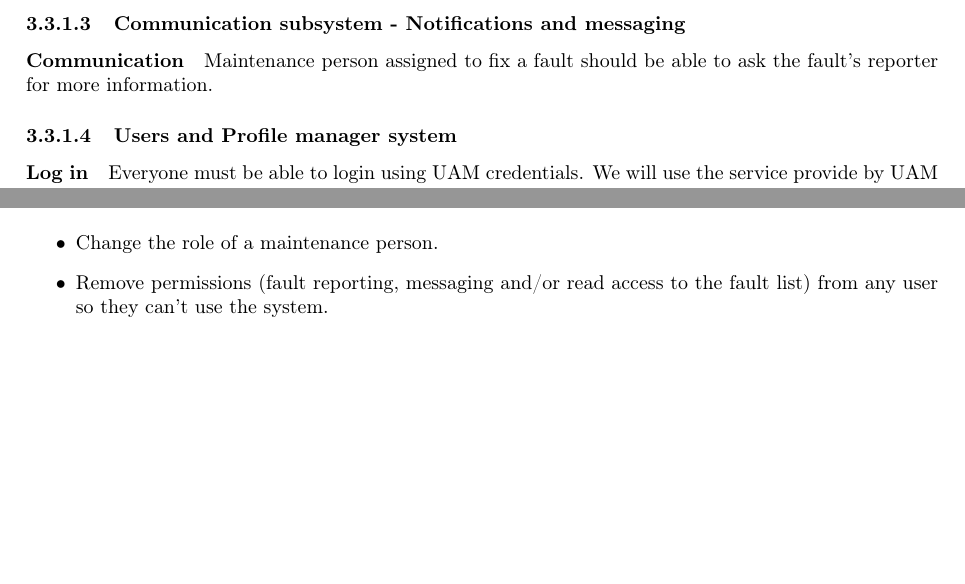
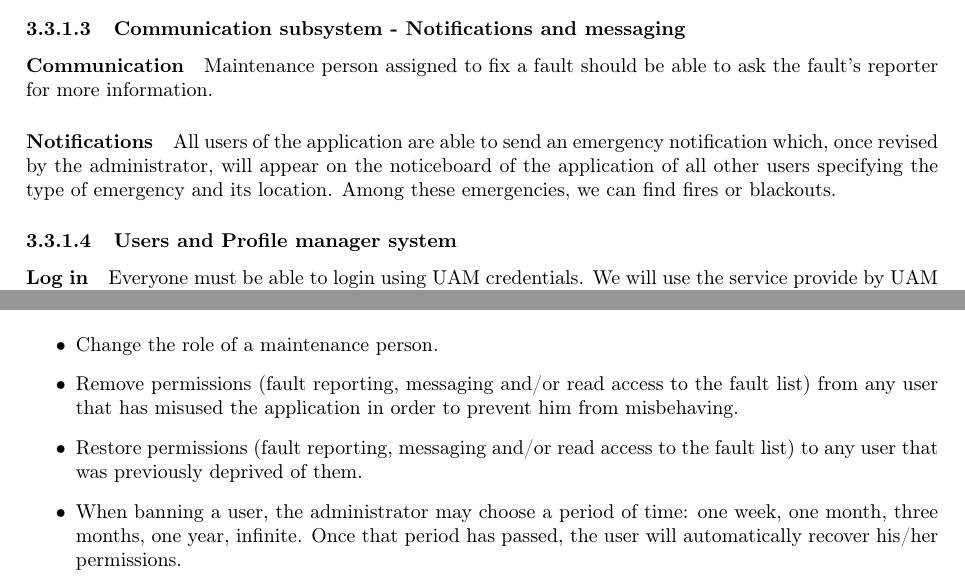
Before and after one commit to sgnip/Practical1, a LaTeX document (Technical Report/Technical_report.tex, which reads Technical Report/tex/Requirements.tex): two parts of pages 13 and 14 of 37, joined at a grey line, cut so that both start at the same text, the shorter picture padded with empty space. Compiled offline with pdfLaTeX.

Commit message:
Ban requirements added.

```diff
--- a/Technical Report/tex/Requirements.tex
+++ b/Technical Report/tex/Requirements.tex
@@ -107,6 +107,7 @@ Admin will have write access to all faults in the system, and the person in char
 
 \paragraph{Communication} Maintenance person assigned to fix a fault should be able to ask the fault's reporter for more information.
 
+\paragraph{Notifications} All users of the application are able to send an emergency notification which, once revised by the administrator, will appear on the noticeboard of the application of all other users specifying the type of emergency and its location. Among these emergencies, we can find fires or blackouts.
 
 \subsubsection{Users and Profile manager system}
 
@@ -152,5 +153,7 @@ This requirements are defined for all roles inside FML (Administrator, maintenan
 
 \begin{itemize}
 \item Change the role of a maintenance person.
-\item Remove permissions (fault reporting, messaging and/or read access to the fault list) from any user so they can't use the system.
+\item Remove permissions (fault reporting, messaging and/or read access to the fault list) from any user that has misused the application in order to prevent him from misbehaving.
+\item Restore permissions (fault reporting, messaging and/or read access to the fault list) to any user that was previously deprived of them.
+\item When banning a user, the administrator may choose a period of time: one week, one month, three months, one year, infinite. Once that period has passed, the user will automatically recover his/her permissions.
 \end{itemize}
```
